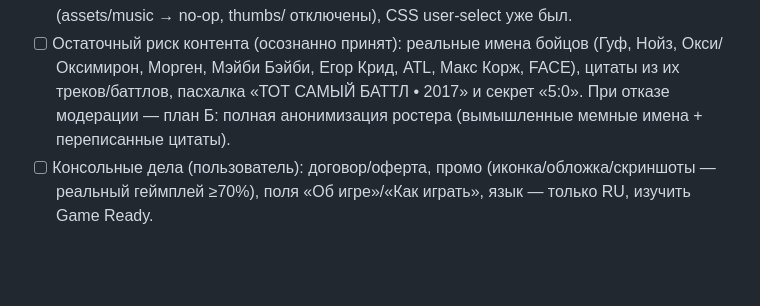
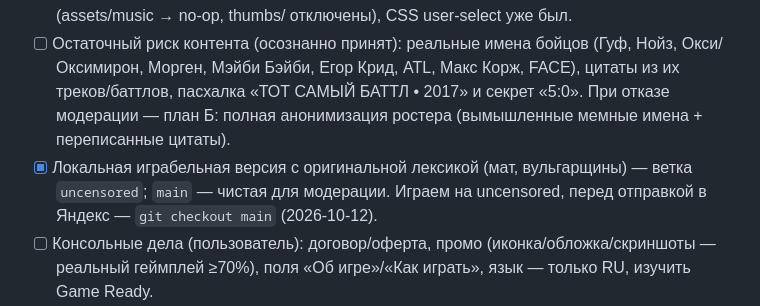
Before and after one commit to night-gnida/rus-rap-battle, a Markdown page: ROADMAP.md, the part around the change. Drawn GitHub-style; blank space fills up the shorter version.

Commit message:
docs: ветка uncensored для игры с оригинальной лексикой

```diff
--- a/ROADMAP.md
+++ b/ROADMAP.md
@@ -20,6 +20,7 @@
 - [x] Ребрендинг в «РУССКИЙ РЭП БАТЛ»: `<title>`, apple-title, манифест, шапка шаринг-карточки, имя файла скачивания, канвас-лого тайтла (старый PNG-лого удалён, основной — канвас-текст) (2026-10-08).
 - [x] Аудит соответствия требованиям Яндекс Игр проведён и закрыт (2026-10-09): мат и вульгарщины вычищены (цель рейтинга 12+), красные флаги персон убраны («СЛАВА КПСС» → «СЛАВА КИПЯТОК», «ГУФ УМЕР» → «ГУФ НА ПОЛУ», «Алишер Иуда»/«Алишер Тагирович» → нейтральные, строка про «сексуальные меньшинства» переписана), звук ставится на паузу при смене вкладки и во время рекламы (audioHold + события yndk-ad-open/close), contextmenu заблокирован, мёртвые 404 убраны (assets/music → no-op, thumbs/ отключены), CSS user-select уже был.
 - [ ] Остаточный риск контента (осознанно принят): реальные имена бойцов (Гуф, Нойз, Окси/Оксимирон, Морген, Мэйби Бэйби, Егор Крид, ATL, Макс Корж, FACE), цитаты из их треков/баттлов, пасхалка «ТОТ САМЫЙ БАТТЛ • 2017» и секрет «5:0». При отказе модерации — план Б: полная анонимизация ростера (вымышленные мемные имена + переписанные цитаты).
+- [x] Локальная играбельная версия с оригинальной лексикой (мат, вульгарщины) — ветка `uncensored`; `main` — чистая для модерации. Играем на uncensored, перед отправкой в Яндекс — `git checkout main` (2026-10-12).
 - [ ] Консольные дела (пользователь): договор/оферта, промо (иконка/обложка/скриншоты — реальный геймплей ≥70%), поля «Об игре»/«Как играть», язык — только RU, изучить Game Ready.
 - [ ] Финальный хостинг (свой GitHub Pages / другой) — при выкладке перегенерить промо-мета, если понадобятся.
 
```
